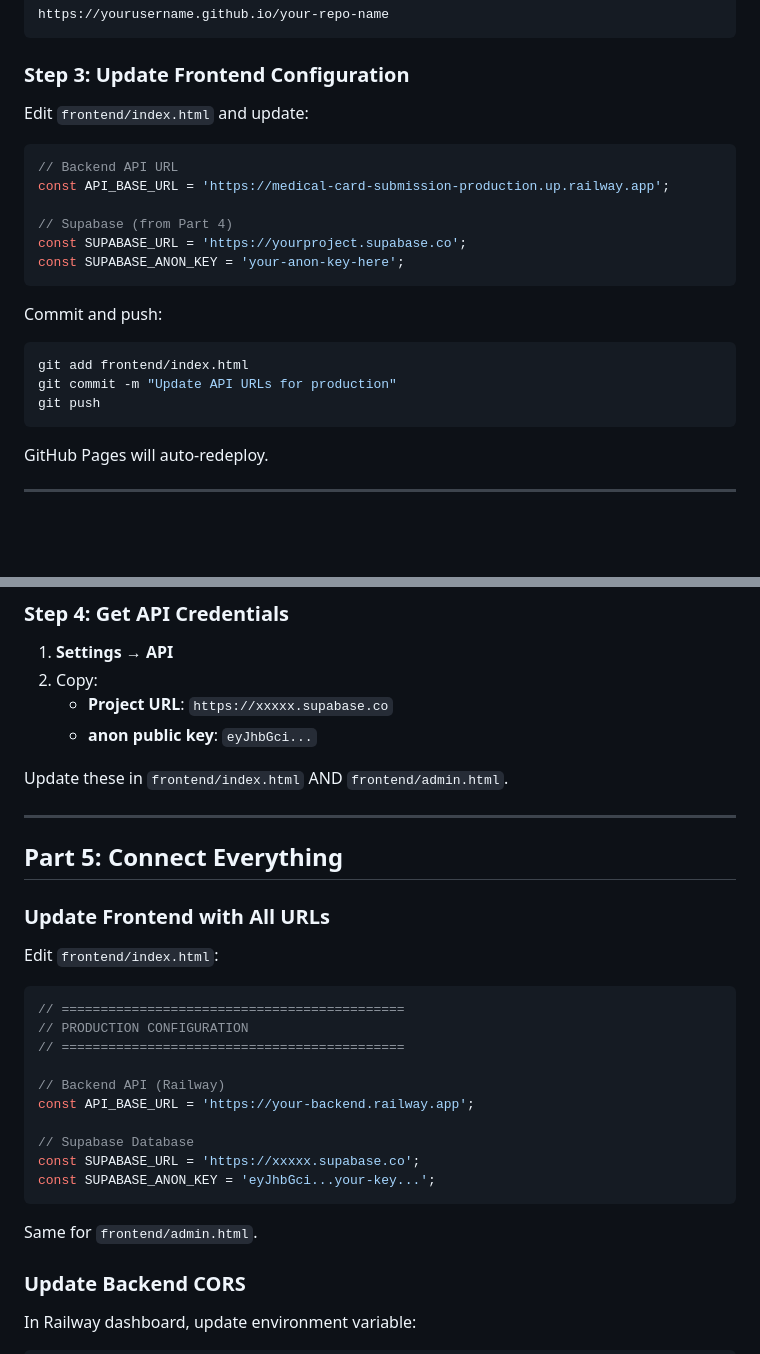
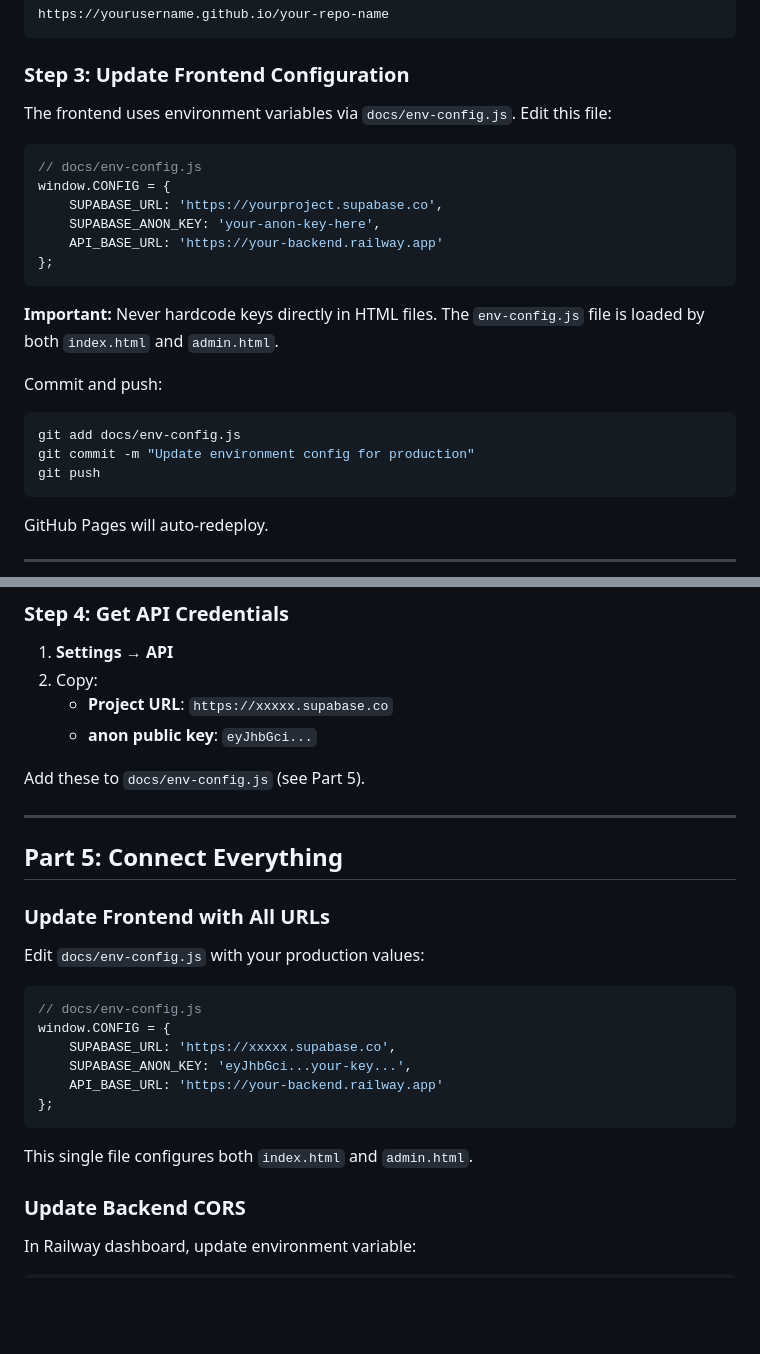
Before and after one commit to lucidxdreams/lucidxdreams_checkin, a Markdown page: docs/DEPLOYMENT_GUIDE.md, 2 parts joined by grey strips. Rendered like a GitHub page; blank space fills up the shorter version.

Commit message:
fix: Update DEPLOYMENT_GUIDE.md - remove all hardcoded keys references
- Replace all references to hardcoding keys in HTML files
- Point to docs/env-config.js for all configuration
- Fix Step 3, Step 4, and Part 5 sections

````diff
--- a/docs/DEPLOYMENT_GUIDE.md
+++ b/docs/DEPLOYMENT_GUIDE.md
@@ -220,22 +220,24 @@ https://yourusername.github.io/your-repo-name
 
 ### Step 3: Update Frontend Configuration
 
-Edit `frontend/index.html` and update:
+The frontend uses environment variables via `docs/env-config.js`. Edit this file:
 
 ```javascript
-// Backend API URL
-const API_BASE_URL = 'https://medical-card-submission-production.up.railway.app';
+// docs/env-config.js
+window.CONFIG = {
+    SUPABASE_URL: 'https://yourproject.supabase.co',
+    SUPABASE_ANON_KEY: 'your-anon-key-here',
+    API_BASE_URL: 'https://your-backend.railway.app'
+};
+```
 
-// Supabase (from Part 4)
-const SUPABASE_URL = 'https://yourproject.supabase.co';
-const SUPABASE_ANON_KEY = 'your-anon-key-here';
-```
+**Important:** Never hardcode keys directly in HTML files. The `env-config.js` file is loaded by both `index.html` and `admin.html`.
 
 Commit and push:
 
 ```bash
-git add frontend/index.html
-git commit -m "Update API URLs for production"
+git add docs/env-config.js
+git commit -m "Update environment config for production"
 git push
 ```
 
@@ -329,7 +331,7 @@ CREATE POLICY "Allow authenticated update" ON customers
    - **Project URL**: `https://xxxxx.supabase.co`
    - **anon public key**: `eyJhbGci...`
 
-Update these in `frontend/index.html` AND `frontend/admin.html`.
+Add these to `docs/env-config.js` (see Part 5).
 
 ---
 
@@ -337,22 +339,18 @@ Update these in `frontend/index.html` AND `frontend/admin.html`.
 
 ### Update Frontend with All URLs
 
-Edit `frontend/index.html`:
+Edit `docs/env-config.js` with your production values:
 
 ```javascript
-// ============================================
-// PRODUCTION CONFIGURATION
-// ============================================
-
-// Backend API (Railway)
-const API_BASE_URL = 'https://your-backend.railway.app';
-
-// Supabase Database
-const SUPABASE_URL = 'https://xxxxx.supabase.co';
-const SUPABASE_ANON_KEY = 'eyJhbGci...your-key...';
+// docs/env-config.js
+window.CONFIG = {
+    SUPABASE_URL: 'https://xxxxx.supabase.co',
+    SUPABASE_ANON_KEY: 'eyJhbGci...your-key...',
+    API_BASE_URL: 'https://your-backend.railway.app'
+};
 ```
 
-Same for `frontend/admin.html`.
+This single file configures both `index.html` and `admin.html`.
 
 ### Update Backend CORS
 
````
